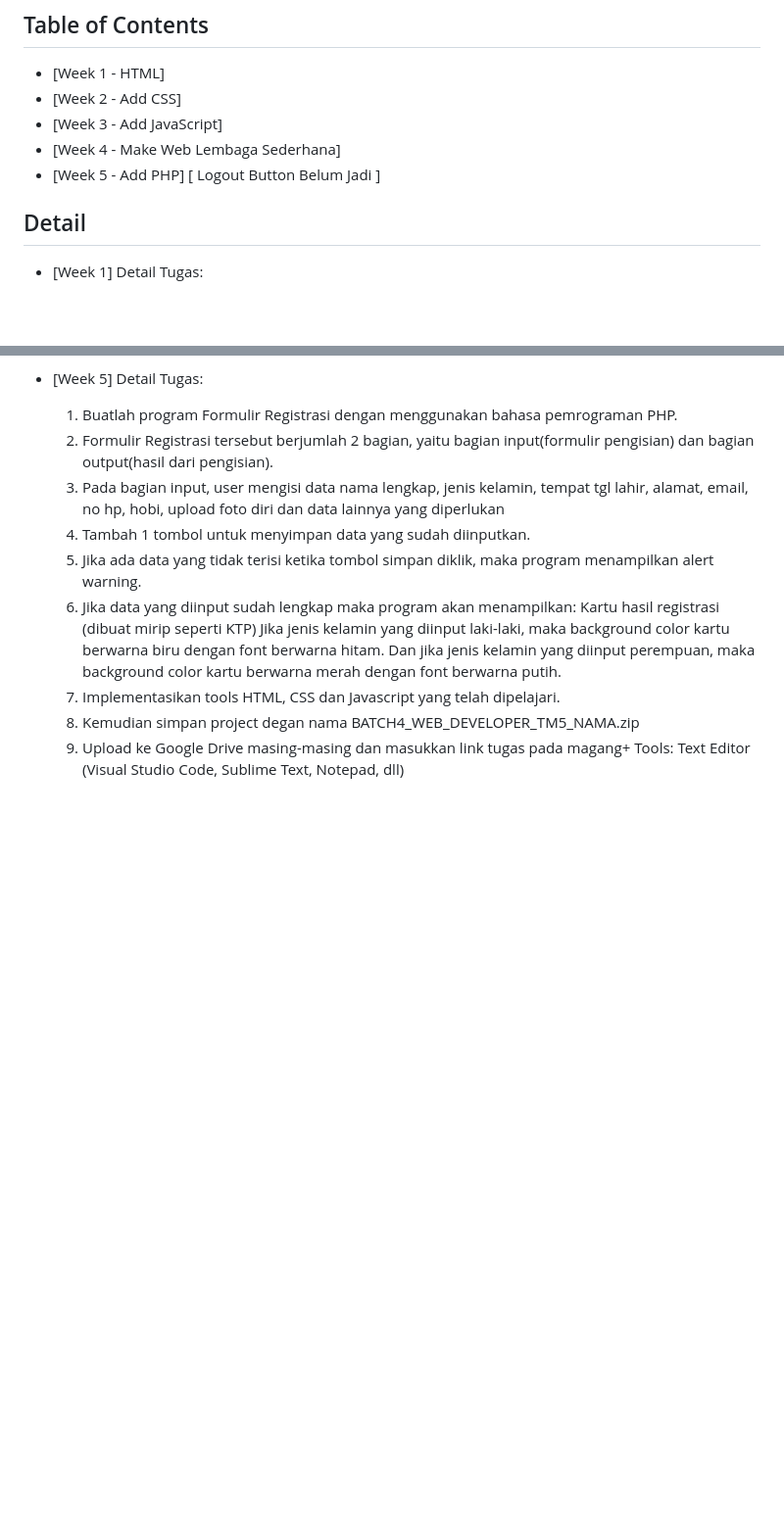
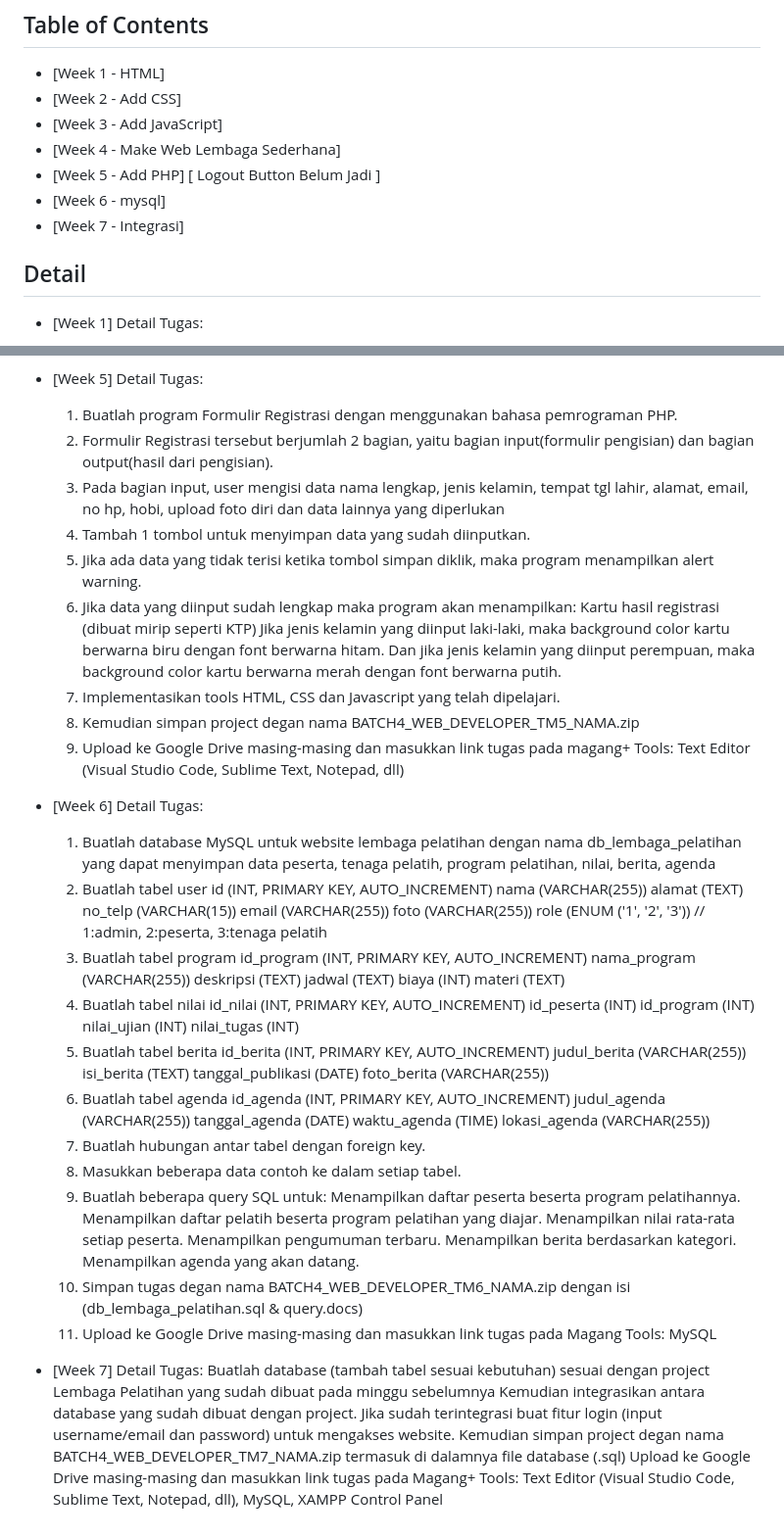
Before and after one commit to PutraOktav/Magang-luar-sekolah, a Markdown page: README.md, 2 parts joined by grey strips. Shown: that part at 98% size. Drawn GitHub-style; blank space fills up the shorter version.

```diff
--- a/README.md
+++ b/README.md
@@ -14,6 +14,10 @@ Welcome to the Project Name repository! This project is structured into differen
 - [Week 3 - Add JavaScript]
 - [Week 4 - Make Web Lembaga Sederhana]
 - [Week 5 - Add PHP] [ Logout Button Belum Jadi ]
+- [Week 6 - mysql]
+- [Week 7 - Integrasi]
+
+
 
 ## Detail
 
@@ -98,3 +102,63 @@ Welcome to the Project Name repository! This project is structured into differen
     9.  Upload ke Google Drive masing-masing dan masukkan link tugas pada magang+
     Tools:
     Text Editor (Visual Studio Code, Sublime Text, Notepad, dll)
+
+-  [Week 6]
+    Detail Tugas:
+    1. Buatlah database MySQL untuk website lembaga pelatihan dengan nama db_lembaga_pelatihan yang dapat menyimpan data peserta, tenaga pelatih, program pelatihan, nilai, berita, agenda
+    2. Buatlah tabel user
+        id (INT, PRIMARY KEY, AUTO_INCREMENT)
+        nama (VARCHAR(255))
+        alamat (TEXT)
+        no_telp (VARCHAR(15))
+        email (VARCHAR(255))
+        foto (VARCHAR(255))
+        role (ENUM ('1', '2', '3')) // 1:admin, 2:peserta, 3:tenaga pelatih
+    2. Buatlah tabel program
+        id_program (INT, PRIMARY KEY, AUTO_INCREMENT)
+        nama_program (VARCHAR(255))
+        deskripsi (TEXT)
+        jadwal (TEXT)
+        biaya (INT)
+        materi (TEXT)
+    3. Buatlah tabel nilai
+        id_nilai (INT, PRIMARY KEY, AUTO_INCREMENT)
+        id_peserta (INT)
+        id_program (INT)
+        nilai_ujian (INT)
+        nilai_tugas (INT)
+    4. Buatlah tabel berita
+        id_berita (INT, PRIMARY KEY, AUTO_INCREMENT)
+        judul_berita (VARCHAR(255))
+        isi_berita (TEXT)
+        tanggal_publikasi (DATE)
+        foto_berita (VARCHAR(255))
+    5. Buatlah tabel agenda
+        id_agenda (INT, PRIMARY KEY, AUTO_INCREMENT)
+        judul_agenda (VARCHAR(255))
+        tanggal_agenda (DATE)
+        waktu_agenda (TIME)
+        lokasi_agenda (VARCHAR(255))
+    6. Buatlah hubungan antar tabel dengan foreign key.
+    7. Masukkan beberapa data contoh ke dalam setiap tabel.
+    8. Buatlah beberapa query SQL untuk:
+        Menampilkan daftar peserta beserta program pelatihannya.
+        Menampilkan daftar pelatih beserta program pelatihan yang diajar.
+        Menampilkan nilai rata-rata setiap peserta.
+        Menampilkan pengumuman terbaru.
+        Menampilkan berita berdasarkan kategori.
+        Menampilkan agenda yang akan datang.
+    9. Simpan tugas degan nama BATCH4_WEB_DEVELOPER_TM6_NAMA.zip dengan isi (db_lembaga_pelatihan.sql & query.docs)
+    10. Upload ke Google Drive masing-masing dan masukkan link tugas pada Magang
+        Tools:
+        MySQL
+
+-   [Week 7]
+    Detail Tugas:
+    Buatlah database (tambah tabel sesuai kebutuhan) sesuai dengan project Lembaga Pelatihan yang sudah dibuat pada minggu sebelumnya
+    Kemudian integrasikan antara database yang sudah dibuat dengan project.
+    Jika sudah terintegrasi buat fitur login (input username/email dan password) untuk mengakses website.
+    Kemudian simpan project degan nama BATCH4_WEB_DEVELOPER_TM7_NAMA.zip termasuk di dalamnya file database (.sql)
+    Upload ke Google Drive masing-masing dan masukkan link tugas pada Magang+
+    Tools:
+    Text Editor (Visual Studio Code, Sublime Text, Notepad, dll), MySQL, XAMPP Control Panel
```
